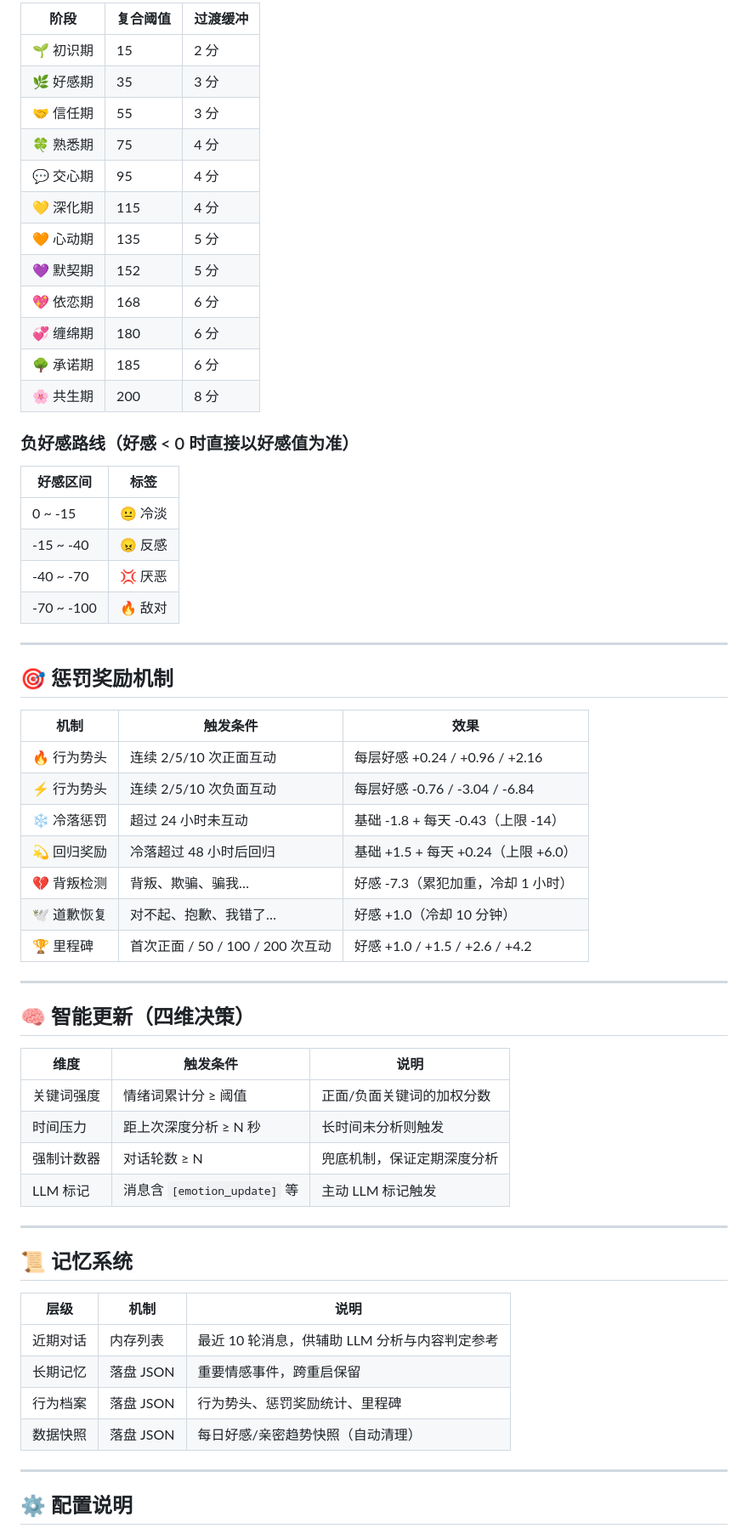
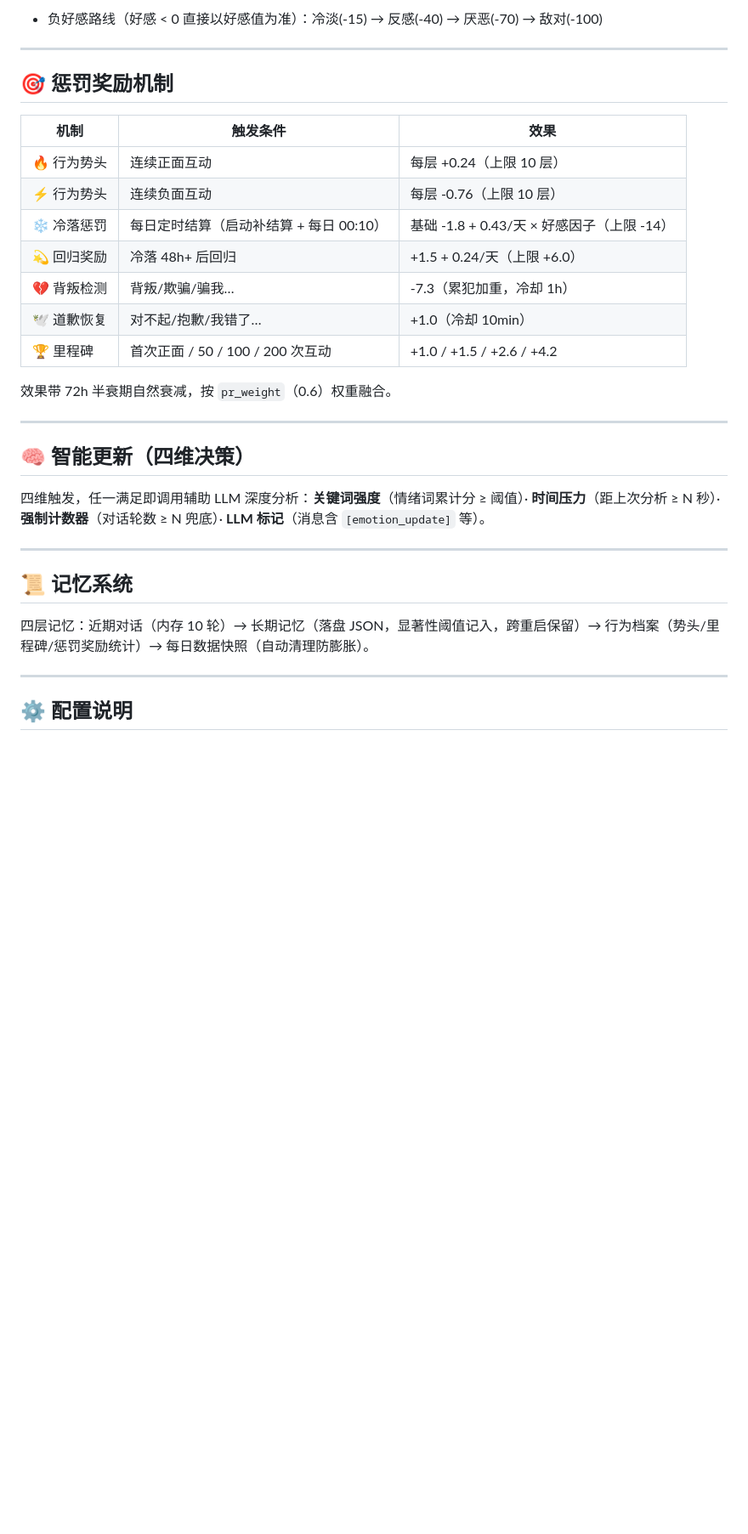
Before and after one commit to yahajiang/astrbot_plugin_soulsync, a Markdown page: README.md, the part around one of its changes. Shown at 85% size. Rendered like a GitHub page; blank space fills up the shorter version.

```diff
--- a/README.md
+++ b/README.md
@@ -257,27 +192,5 @@
 
-| 阶段 | 复合阈值 | 过渡缓冲 |
-|------|---------|---------|
-| 🌱 初识期 | 15 | 2 分 |
-| 🌿 好感期 | 35 | 3 分 |
-| 🤝 信任期 | 55 | 3 分 |
-| 🍀 熟悉期 | 75 | 4 分 |
-| 💬 交心期 | 95 | 4 分 |
-| 💛 深化期 | 115 | 4 分 |
-| 🧡 心动期 | 135 | 5 分 |
-| 💜 默契期 | 152 | 5 分 |
-| 💖 依恋期 | 168 | 6 分 |
-| 💞 缠绵期 | 180 | 6 分 |
-| 🌳 承诺期 | 185 | 6 分 |
-| 🌸 共生期 | 200 | 8 分 |
-
-### 负好感路线（好感 < 0 时直接以好感值为准）
-
-| 好感区间 | 标签 |
-|---------|------|
-| 0 ~ -15 | 😐 冷淡 |
-| -15 ~ -40 | 😠 反感 |
-| -40 ~ -70 | 💢 厌恶 |
-| -70 ~ -100 | 🔥 敌对 |
+- 负好感路线（好感 < 0 直接以好感值为准）：冷淡(-15) → 反感(-40) → 厌恶(-70) → 敌对(-100)
 
 ---
 
@@ -285,35 +198,27 @@
 
 | 机制 | 触发条件 | 效果 |
 |------|---------|------|
-| 🔥 行为势头 | 连续 2/5/10 次正面互动 | 每层好感 +0.24 / +0.96 / +2.16 |
-| ⚡ 行为势头 | 连续 2/5/10 次负面互动 | 每层好感 -0.76 / -3.04 / -6.84 |
-| ❄️ 冷落惩罚 | 超过 24 小时未互动 | 基础 -1.8 + 每天 -0.43（上限 -14） |
-| 💫 回归奖励 | 冷落超过 48 小时后回归 | 基础 +1.5 + 每天 +0.24（上限 +6.0） |
-| 💔 背叛检测 | 背叛、欺骗、骗我… | 好感 -7.3（累犯加重，冷却 1 小时） |
-| 🕊️ 道歉恢复 | 对不起、抱歉、我错了… | 好感 +1.0（冷却 10 分钟） |
-| 🏆 里程碑 | 首次正面 / 50 / 100 / 200 次互动 | 好感 +1.0 / +1.5 / +2.6 / +4.2 |
+| 🔥 行为势头 | 连续正面互动 | 每层 +0.24（上限 10 层） |
+| ⚡ 行为势头 | 连续负面互动 | 每层 -0.76（上限 10 层） |
+| ❄️ 冷落惩罚 | 每日定时结算（启动补结算 + 每日 00:10） | 基础 -1.8 + 0.43/天 × 好感因子（上限 -14） |
+| 💫 回归奖励 | 冷落 48h+ 后回归 | +1.5 + 0.24/天（上限 +6.0） |
+| 💔 背叛检测 | 背叛/欺骗/骗我… | -7.3（累犯加重，冷却 1h） |
+| 🕊️ 道歉恢复 | 对不起/抱歉/我错了… | +1.0（冷却 10min） |
+| 🏆 里程碑 | 首次正面 / 50 / 100 / 200 次互动 | +1.0 / +1.5 / +2.6 / +4.2 |
+
+效果带 72h 半衰期自然衰减，按 `pr_weight`（0.6）权重融合。
 
 ---
 
 ## 🧠 智能更新（四维决策）
 
-| 维度 | 触发条件 | 说明 |
-|------|---------|------|
-| 关键词强度 | 情绪词累计分 ≥ 阈值 | 正面/负面关键词的加权分数 |
-| 时间压力 | 距上次深度分析 ≥ N 秒 | 长时间未分析则触发 |
-| 强制计数器 | 对话轮数 ≥ N | 兜底机制，保证定期深度分析 |
-| LLM 标记 | 消息含 `[emotion_update]` 等 | 主动 LLM 标记触发 |
+四维触发，任一满足即调用辅助 LLM 深度分析：**关键词强度**（情绪词累计分 ≥ 阈值）· **时间压力**（距上次分析 ≥ N 秒）· **强制计数器**（对话轮数 ≥ N 兜底）· **LLM 标记**（消息含 `[emotion_update]` 等）。
 
 ---
 
 ## 📜 记忆系统
 
-| 层级 | 机制 | 说明 |
-|------|------|------|
-| 近期对话 | 内存列表 | 最近 10 轮消息，供辅助 LLM 分析与内容判定参考 |
-| 长期记忆 | 落盘 JSON | 重要情感事件，跨重启保留 |
-| 行为档案 | 落盘 JSON | 行为势头、惩罚奖励统计、里程碑 |
-| 数据快照 | 落盘 JSON | 每日好感/亲密趋势快照（自动清理） |
+四层记忆：近期对话（内存 10 轮）→ 长期记忆（落盘 JSON，显著性阈值记入，跨重启保留）→ 行为档案（势头/里程碑/惩罚奖励统计）→ 每日数据快照（自动清理防膨胀）。
 
 ---
 
```
Also changed, not shown: other parts of README.md (+29 -94 lines).
